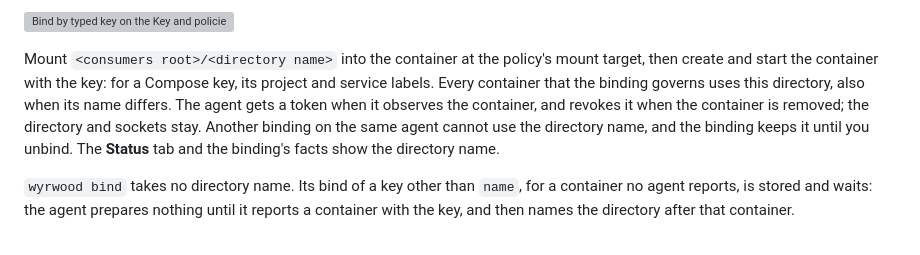
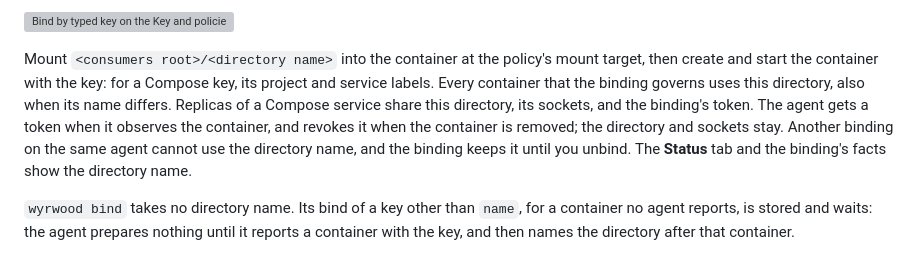
Before and after one commit to wyrd-company/wyrwood, a Markdown page: docs/user/operations.md, the part around the change. Rendered like a GitHub page; grey boxes are pictures that could not be loaded.

Commit message:
docs: say that Compose replicas share a typed binding's directory
A binding whose key is not name keeps one stored directory, so every replica
of a Compose service mounts the same directory and its sockets. The agent
holds one token per binding: a second replica asks for no credential, one
replica leaving keeps the token, and the last one leaving revokes it.

Co-Authored-By: Claude Opus 5.5 <noreply@anthropic.com>

```diff
--- a/docs/user/operations.md
+++ b/docs/user/operations.md
@@ -200,11 +200,12 @@ agent reports yet. On the **Key and policies** tab:
 Mount `<consumers root>/<directory name>` into the container at the policy's
 mount target, then create and start the container with the key: for a Compose
 key, its project and service labels. Every container that the binding governs
-uses this directory, also when its name differs. The agent gets a token when it
-observes the container, and revokes it when the container is removed; the
-directory and sockets stay. Another binding on the same agent cannot use the
-directory name, and the binding keeps it until you unbind. The **Status** tab
-and the binding's facts show the directory name.
+uses this directory, also when its name differs. Replicas of a Compose service
+share this directory, its sockets, and the binding's token. The agent gets a
+token when it observes the container, and revokes it when the container is
+removed; the directory and sockets stay. Another binding on the same agent
+cannot use the directory name, and the binding keeps it until you unbind. The
+**Status** tab and the binding's facts show the directory name.
 
 `wyrwood bind` takes no directory name. Its bind of a key other than `name`, for
 a container no agent reports, is stored and waits: the agent prepares nothing
```
